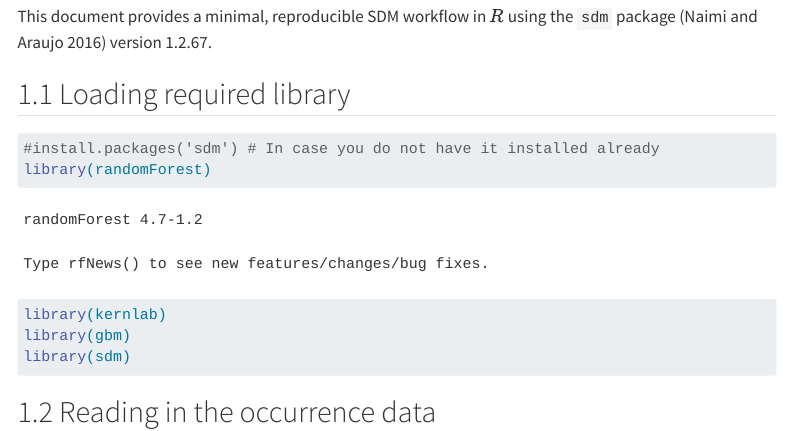
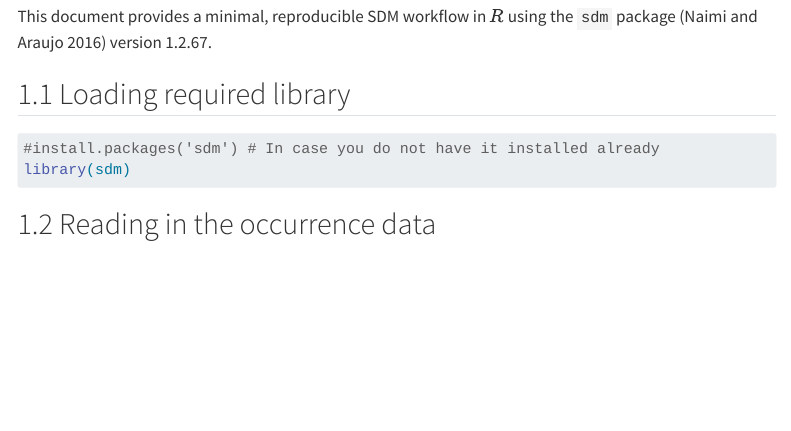
Before and after one commit to Wycology/wycology.github.io, a Quarto document (index.qmd): the page in a window 1100 px wide, from 330 px down. Rendered offline with R 4.5, knitr and Pandoc in place of Quarto, with nearby package versions; some code elsewhere in the file could not run offline; menus at the side of the page are left out; long lines of code are wrapped.

Commit message:
Simple sdm workflow

````diff
--- a/index.qmd
+++ b/index.qmd
@@ -27,9 +27,6 @@ This document provides a minimal, reproducible SDM workflow in $R$ using the `sd
 
 ```{r}
 #install.packages('sdm') # In case you do not have it installed already
-library(randomForest)
-library(kernlab)
-library(gbm)
 library(sdm)
 ```
 
````
